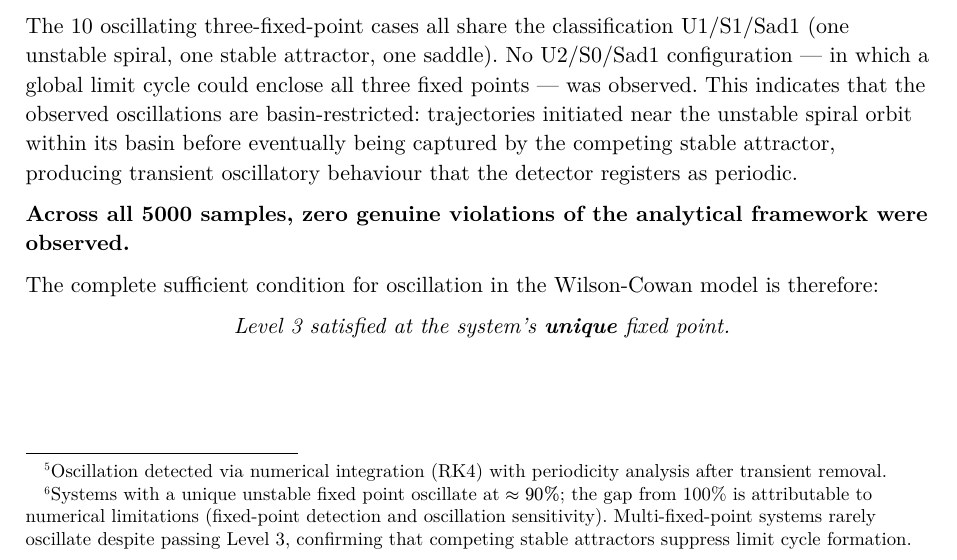
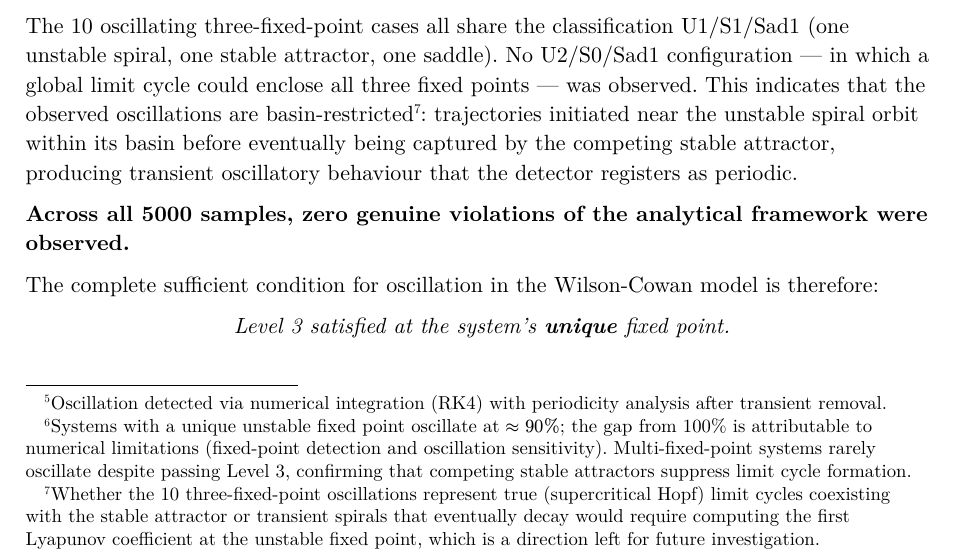
Before and after one commit to flaminerva/Wilson-Cowan-Model, a Typst document (docs/WC_report.typ): part of page 11 of 14, cut so that both start at the same text. The pictures show the PDF file docs/WC_report.pdf that the author committed with the source.

Commit message:
updated the document and README.md

```diff
--- a/docs/WC_report.typ
+++ b/docs/WC_report.typ
@@ -660,7 +660,11 @@ classification U1/S1/Sad1 (one unstable spiral, one stable
 attractor, one saddle). No U2/S0/Sad1 configuration — in which
 a global limit cycle could enclose all three fixed points — was
 observed. This indicates that the observed oscillations are
-basin-restricted: trajectories initiated near the unstable spiral
+basin-restricted#footnote[Whether the 10 three-fixed-point oscillations represent true
+(supercritical Hopf) limit cycles coexisting with the stable
+attractor or transient spirals that eventually decay would require
+computing the first Lyapunov coefficient at the unstable fixed
+point, which is a direction left for future investigation.]: trajectories initiated near the unstable spiral
 orbit within its basin before eventually being captured by the
 competing stable attractor, producing transient oscillatory
 behaviour that the detector registers as periodic.
```
Also changed, not shown: README.md, docs/WC_report.pdf.
